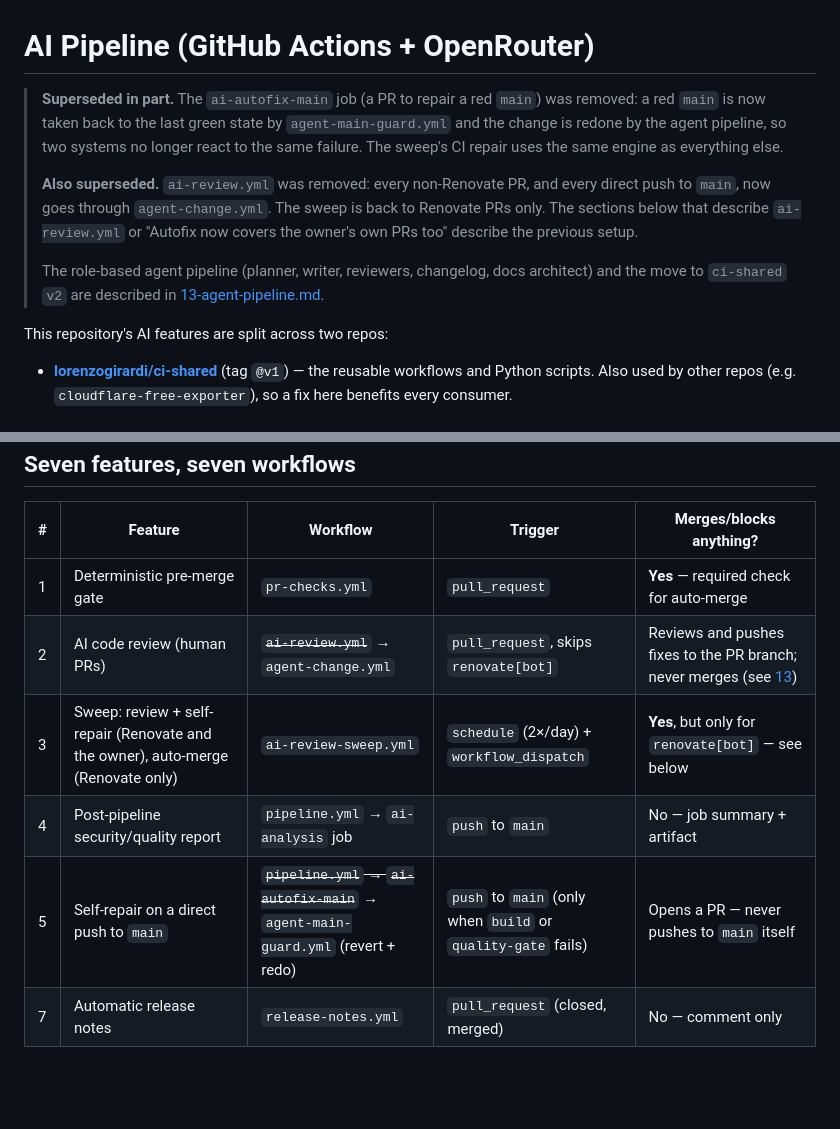
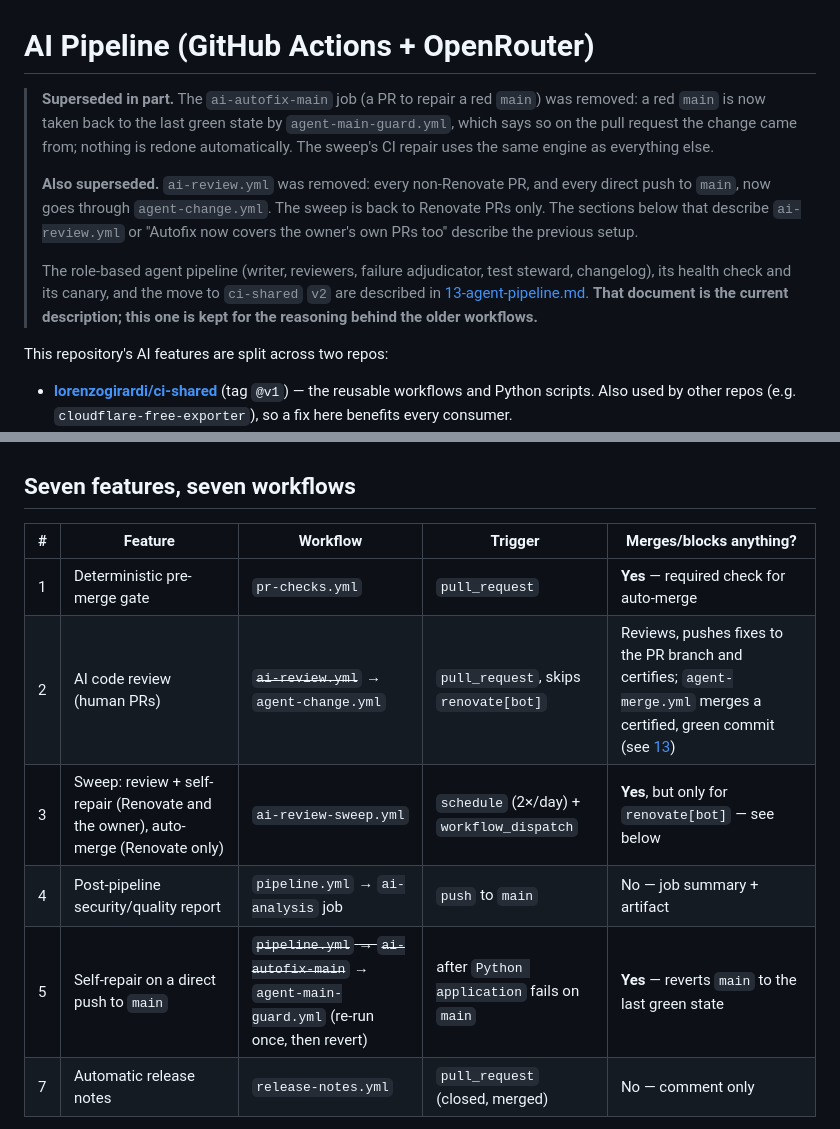
Before and after one commit to lorenzogirardi/flask-test-api, a Markdown page: docs/12-ai-pipeline.md, 2 parts joined by grey strips. GitHub-like rendering; blank space fills up the shorter version.

```diff
--- a/docs/12-ai-pipeline.md
+++ b/docs/12-ai-pipeline.md
@@ -1,10 +1,10 @@
 # AI Pipeline (GitHub Actions + OpenRouter)
 
-> **Superseded in part.** The `ai-autofix-main` job (a PR to repair a red `main`) was removed: a red `main` is now taken back to the last green state by `agent-main-guard.yml` and the change is redone by the agent pipeline, so two systems no longer react to the same failure. The sweep's CI repair uses the same engine as everything else.
+> **Superseded in part.** The `ai-autofix-main` job (a PR to repair a red `main`) was removed: a red `main` is now taken back to the last green state by `agent-main-guard.yml`, which says so on the pull request the change came from; nothing is redone automatically. The sweep's CI repair uses the same engine as everything else.
 >
 > **Also superseded.** `ai-review.yml` was removed: every non-Renovate PR, and every direct push to `main`, now goes through `agent-change.yml`. The sweep is back to Renovate PRs only. The sections below that describe `ai-review.yml` or "Autofix now covers the owner's own PRs too" describe the previous setup.
 >
-> The role-based agent pipeline (planner, writer, reviewers, changelog, docs architect) and the move to `ci-shared` `v2` are described in [13-agent-pipeline.md](13-agent-pipeline.md).
+> The role-based agent pipeline (writer, reviewers, failure adjudicator, test steward, changelog), its health check and its canary, and the move to `ci-shared` `v2` are described in [13-agent-pipeline.md](13-agent-pipeline.md). **That document is the current description; this one is kept for the reasoning behind the older workflows.**
 
 This repository's AI features are split across two repos:
 
@@ -24,10 +24,10 @@ any OpenAI-compatible chat-completions endpoint.
 | # | Feature | Workflow | Trigger | Merges/blocks anything? |
 |---|---------|----------|---------|--------------------------|
 | 1 | Deterministic pre-merge gate | `pr-checks.yml` | `pull_request` | **Yes** — required check for auto-merge |
-| 2 | AI code review (human PRs) | ~~`ai-review.yml`~~ → `agent-change.yml` | `pull_request`, skips `renovate[bot]` | Reviews and pushes fixes to the PR branch; never merges (see [13](13-agent-pipeline.md)) |
+| 2 | AI code review (human PRs) | ~~`ai-review.yml`~~ → `agent-change.yml` | `pull_request`, skips `renovate[bot]` | Reviews, pushes fixes to the PR branch and certifies; `agent-merge.yml` merges a certified, green commit (see [13](13-agent-pipeline.md)) |
 | 3 | Sweep: review + self-repair (Renovate and the owner), auto-merge (Renovate only) | `ai-review-sweep.yml` | `schedule` (2×/day) + `workflow_dispatch` | **Yes**, but only for `renovate[bot]` — see below |
 | 4 | Post-pipeline security/quality report | `pipeline.yml` → `ai-analysis` job | `push` to `main` | No — job summary + artifact |
-| 5 | Self-repair on a direct push to `main` | ~~`pipeline.yml` → `ai-autofix-main`~~ → `agent-main-guard.yml` (revert + redo) | `push` to `main` (only when `build` or `quality-gate` fails) | Opens a PR — never pushes to `main` itself |
+| 5 | Self-repair on a direct push to `main` | ~~`pipeline.yml` → `ai-autofix-main`~~ → `agent-main-guard.yml` (re-run once, then revert) | after `Python application` fails on `main` | **Yes** — reverts `main` to the last green state |
 | 7 | Automatic release notes | `release-notes.yml` | `pull_request` (closed, merged) | No — comment only |
 
 Features 2 and 3 are split by actor for the *review* prompt (dependency-bump-focused vs.
```
Also changed, not shown: docs/13-agent-pipeline.md (+58 -29 lines).
